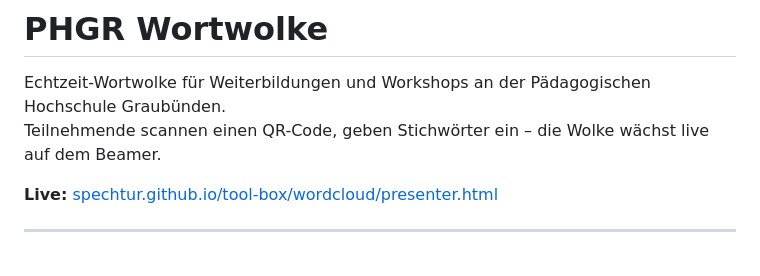
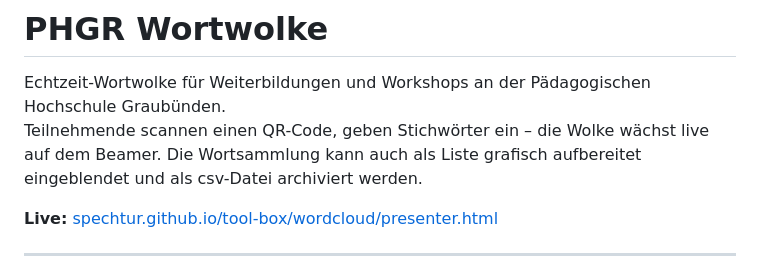
Before and after one commit to spechtur/tool-box, a Markdown page: wordcloud/README.md, the part around the change. Drawn GitHub-style.

```diff
--- a/wordcloud/README.md
+++ b/wordcloud/README.md
@@ -1,7 +1,7 @@
 # PHGR Wortwolke
 
 Echtzeit-Wortwolke für Weiterbildungen und Workshops an der Pädagogischen Hochschule Graubünden.
-Teilnehmende scannen einen QR-Code, geben Stichwörter ein – die Wolke wächst live auf dem Beamer.
+Teilnehmende scannen einen QR-Code, geben Stichwörter ein – die Wolke wächst live auf dem Beamer. Die Wortsammlung kann auch als Liste grafisch aufbereitet eingeblendet und als csv-Datei archiviert werden.
 
 **Live:** [spechtur.github.io/tool-box/wordcloud/presenter.html](https://spechtur.github.io/tool-box/wordcloud/presenter.html)
 
```
